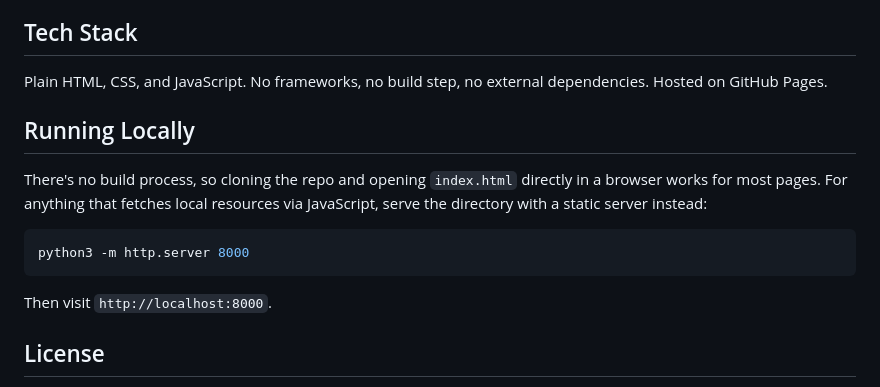
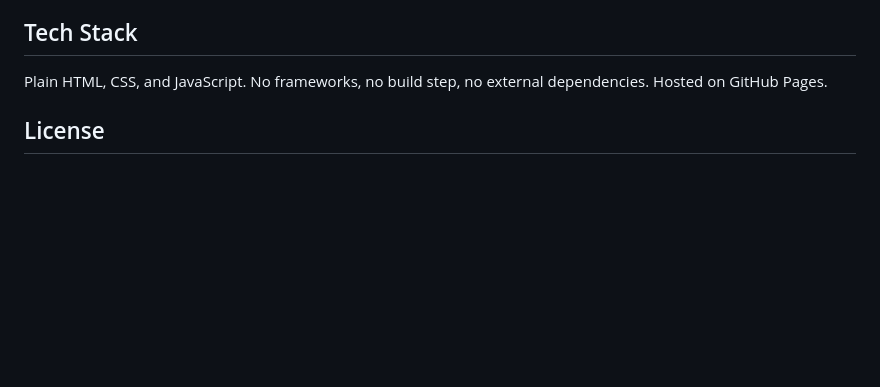
Before and after one commit to hasan-butte/URData_, a Markdown page: README.md, the part around the change. Rendered like a GitHub page; blank space fills up the shorter version.

````diff
--- a/README.md
+++ b/README.md
@@ -40,16 +40,6 @@ Where the site draws conclusions, they're built as structural critique: argument
 
 Plain HTML, CSS, and JavaScript. No frameworks, no build step, no external dependencies. Hosted on GitHub Pages.
 
-## Running Locally
-
-There's no build process, so cloning the repo and opening `index.html` directly in a browser works for most pages. For anything that fetches local resources via JavaScript, serve the directory with a static server instead:
-
-```bash
-python3 -m http.server 8000
-```
-
-Then visit `http://localhost:8000`.
-
 ## License
 
 Code in this repository is licensed under MIT (see `LICENSE`). Written content is not covered by that license and may not be reproduced without permission.
````
